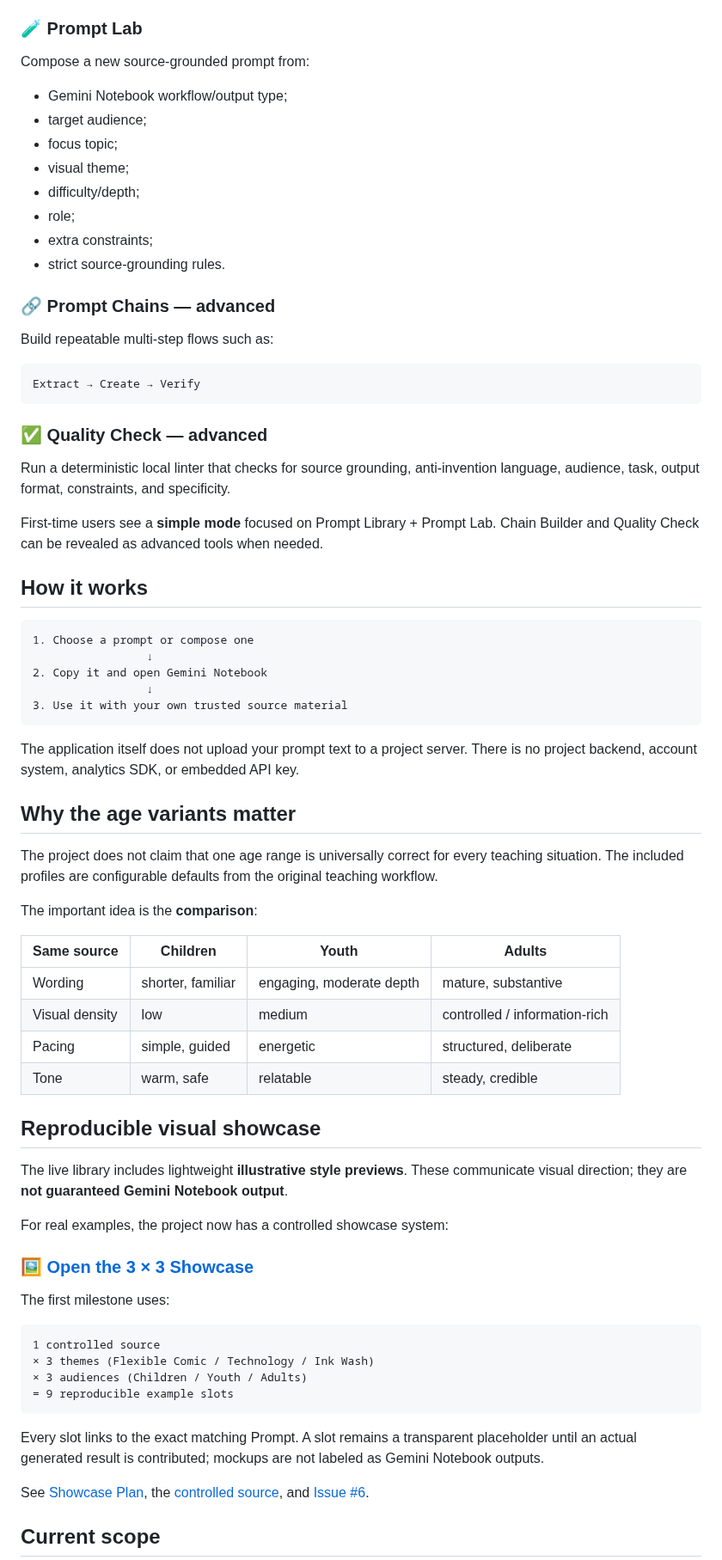
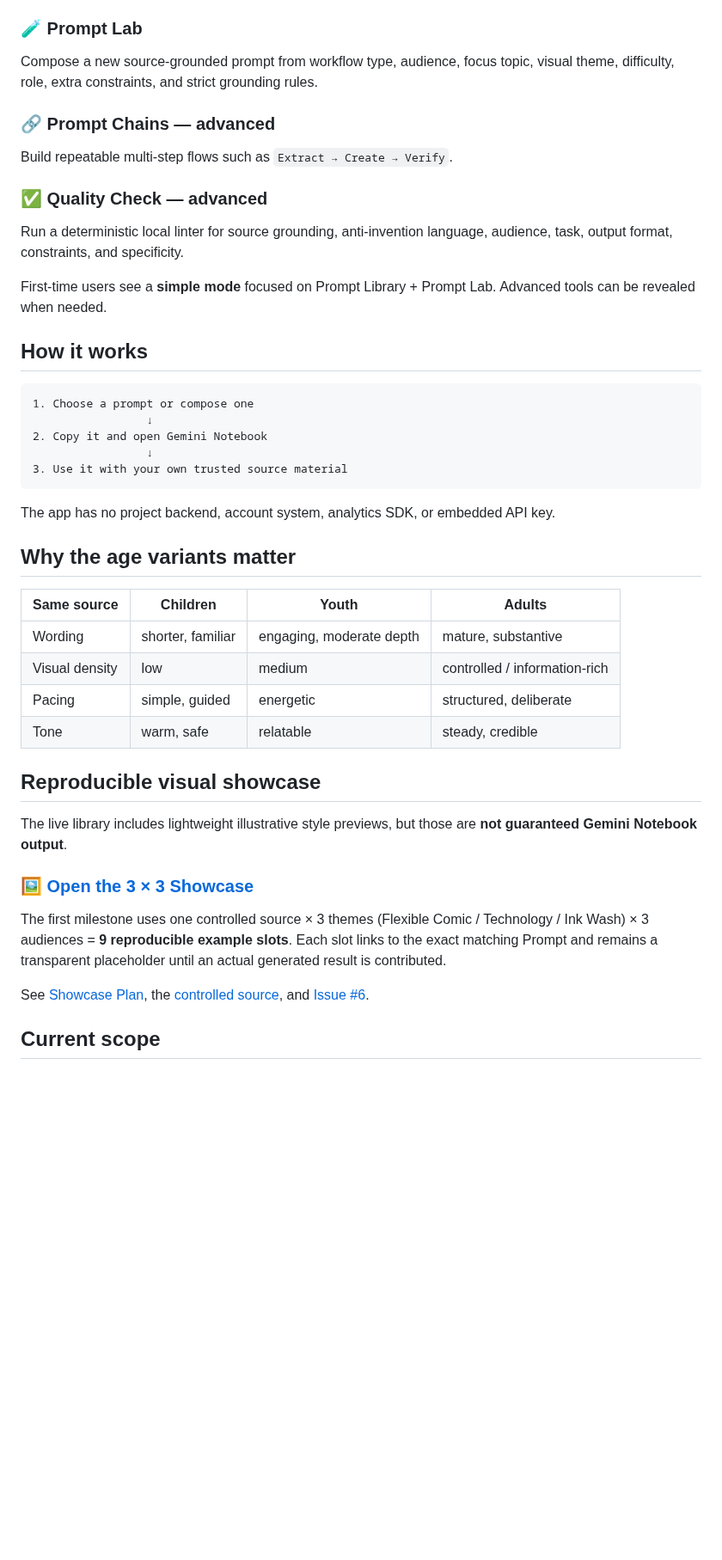
Before and after one commit to dennis23100/gemini-notebook-prompt-lab, a Markdown page: README.md, the part around one of its changes. Shown at 86% size. Drawn GitHub-style; blank space fills up the shorter version.

Commit message:
Preserve restored README

````diff
--- a/README.md
+++ b/README.md
@@ -48,30 +48,17 @@ The library now also includes:
 
 ### 🧪 Prompt Lab
 
-Compose a new source-grounded prompt from:
-
-- Gemini Notebook workflow/output type;
-- target audience;
-- focus topic;
-- visual theme;
-- difficulty/depth;
-- role;
-- extra constraints;
-- strict source-grounding rules.
+Compose a new source-grounded prompt from workflow type, audience, focus topic, visual theme, difficulty, role, extra constraints, and strict grounding rules.
 
 ### 🔗 Prompt Chains — advanced
 
-Build repeatable multi-step flows such as:
-
-```text
-Extract → Create → Verify
-```
+Build repeatable multi-step flows such as `Extract → Create → Verify`.
 
 ### ✅ Quality Check — advanced
 
-Run a deterministic local linter that checks for source grounding, anti-invention language, audience, task, output format, constraints, and specificity.
+Run a deterministic local linter for source grounding, anti-invention language, audience, task, output format, constraints, and specificity.
 
-First-time users see a **simple mode** focused on Prompt Library + Prompt Lab. Chain Builder and Quality Check can be revealed as advanced tools when needed.
+First-time users see a **simple mode** focused on Prompt Library + Prompt Lab. Advanced tools can be revealed when needed.
 
 ## How it works
 
@@ -83,13 +70,9 @@ First-time users see a **simple mode** focused on Prompt Library + Prompt Lab. C
 3. Use it with your own trusted source material
 ```
 
-The application itself does not upload your prompt text to a project server. There is no project backend, account system, analytics SDK, or embedded API key.
+The app has no project backend, account system, analytics SDK, or embedded API key.
 
 ## Why the age variants matter
-
-The project does not claim that one age range is universally correct for every teaching situation. The included profiles are configurable defaults from the original teaching workflow.
-
-The important idea is the **comparison**:
 
 | Same source | Children | Youth | Adults |
 |---|---|---|---|
@@ -100,22 +83,11 @@ The important idea is the **comparison**:
 
 ## Reproducible visual showcase
 
-The live library includes lightweight **illustrative style previews**. These communicate visual direction; they are **not guaranteed Gemini Notebook output**.
-
-For real examples, the project now has a controlled showcase system:
+The live library includes lightweight illustrative style previews, but those are **not guaranteed Gemini Notebook output**.
 
 ### 🖼️ [Open the 3 × 3 Showcase](https://dennis23100.github.io/gemini-notebook-prompt-lab/showcase.html)
 
-The first milestone uses:
-
-```text
-1 controlled source
-× 3 themes (Flexible Comic / Technology / Ink Wash)
-× 3 audiences (Children / Youth / Adults)
-= 9 reproducible example slots
-```
-
-Every slot links to the exact matching Prompt. A slot remains a transparent placeholder until an actual generated result is contributed; mockups are not labeled as Gemini Notebook outputs.
+The first milestone uses one controlled source × 3 themes (Flexible Comic / Technology / Ink Wash) × 3 audiences = **9 reproducible example slots**. Each slot links to the exact matching Prompt and remains a transparent placeholder until an actual generated result is contributed.
 
 See [Showcase Plan](docs/SHOWCASE.md), the [controlled source](notebooklm/docs/showcase/SOURCE.md), and [Issue #6](https://github.com/dennis23100/gemini-notebook-prompt-lab/issues/6).
 
````
Also changed, not shown: other parts of README.md (+14 -54 lines).
